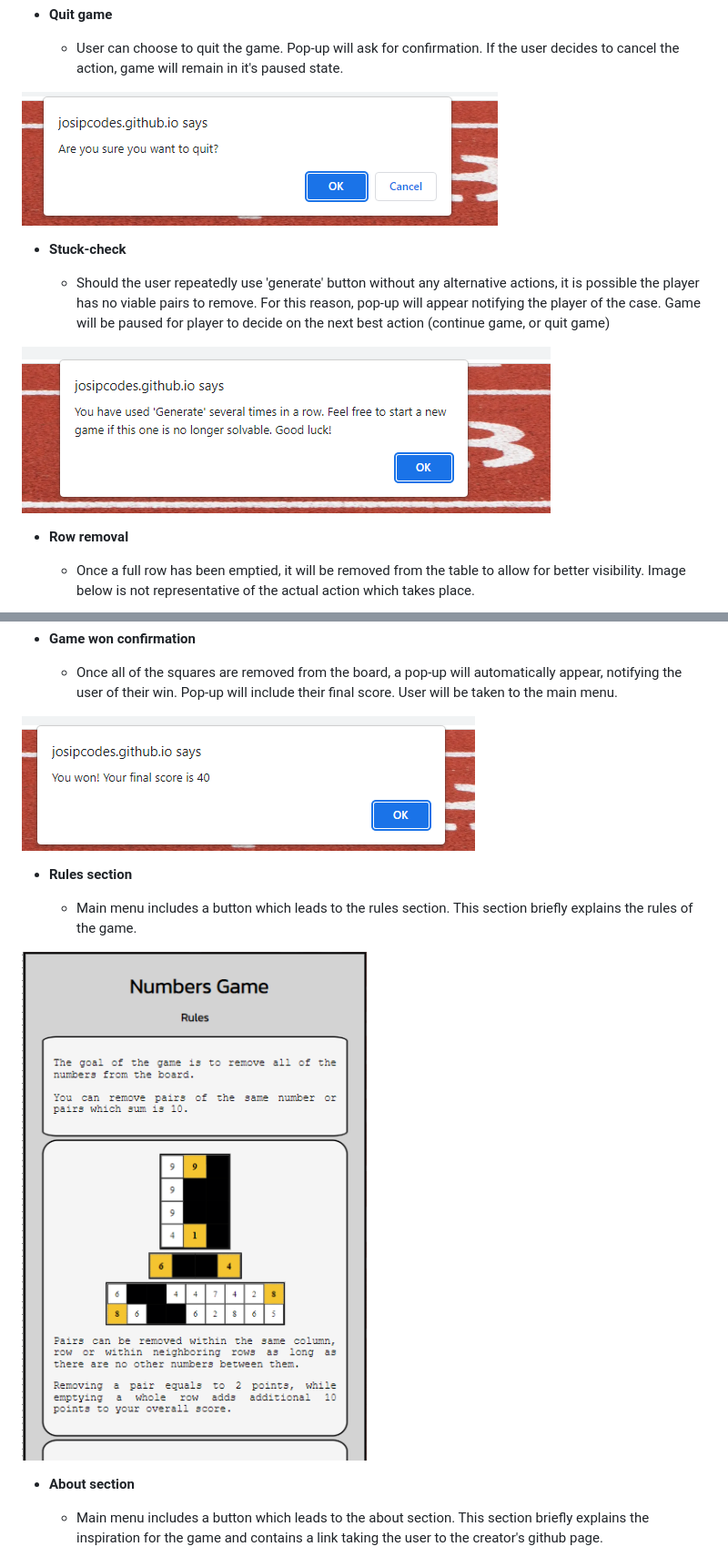
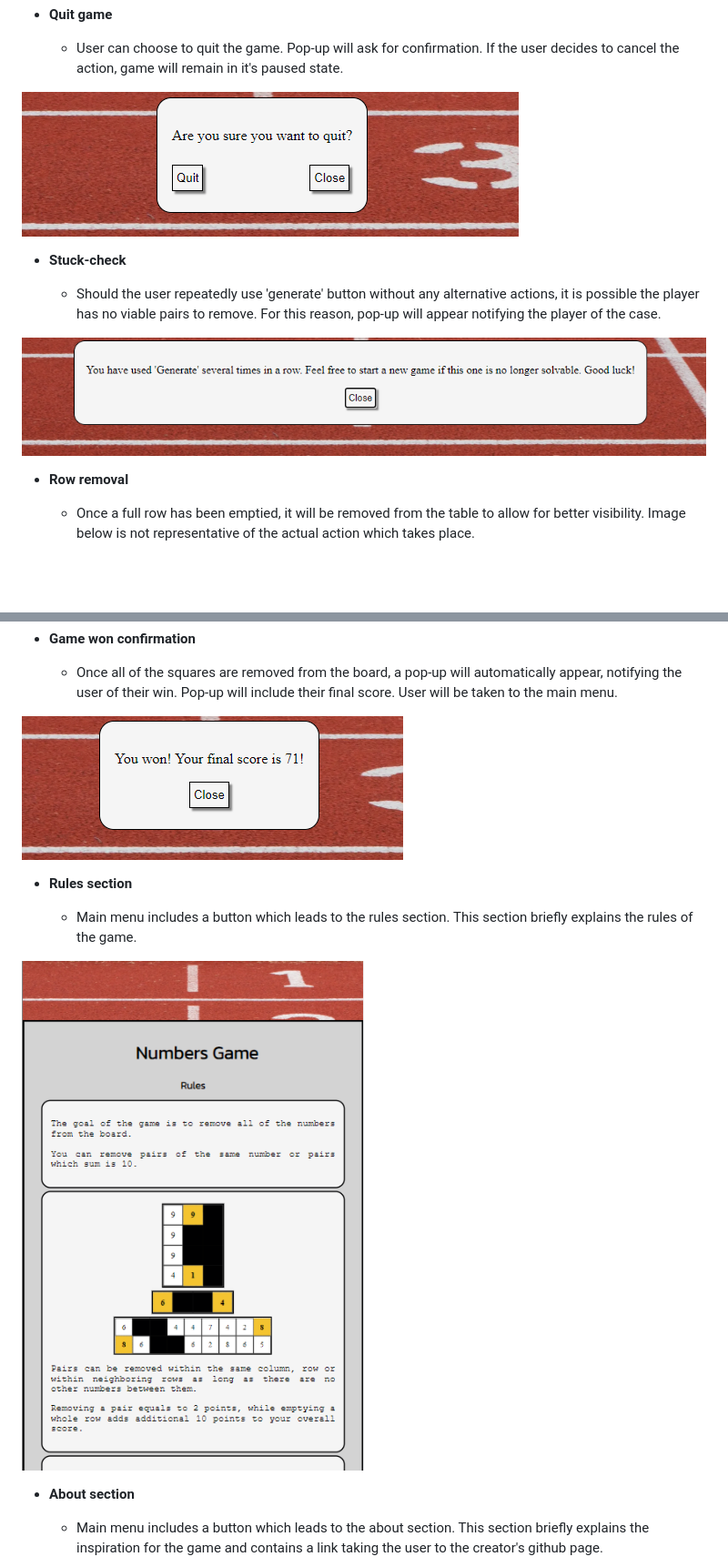
Before and after one commit to josipcodes/numbers-game, a Markdown page: README.md, 2 parts joined by grey strips. Shown: that part at 91% size. Drawn GitHub-style; pictures changed too: documentation/features/game-won.png, documentation/features/generate-instances.png, documentation/features/quit-game-confirm.png; blank space fills up the shorter version.

```diff
--- a/README.md
+++ b/README.md
@@ -170,7 +170,7 @@ I've used [Balsamiq](https://balsamiq.com/wireframes) to design my site wirefram
 
 - **Stuck-check**
 
-    - Should the user repeatedly use 'generate' button without any alternative actions, it is possible the player has no viable pairs to remove. For this reason, pop-up will appear notifying the player of the case. Game will be paused for player to decide on the next best action (continue game, or quit game)
+    - Should the user repeatedly use 'generate' button without any alternative actions, it is possible the player has no viable pairs to remove. For this reason, pop-up will appear notifying the player of the case.
 
 ![screenshot](documentation/features/generate-instances.png)
 
```
Also changed, not shown: documentation/features/phone-controls.png, 1 other file.
